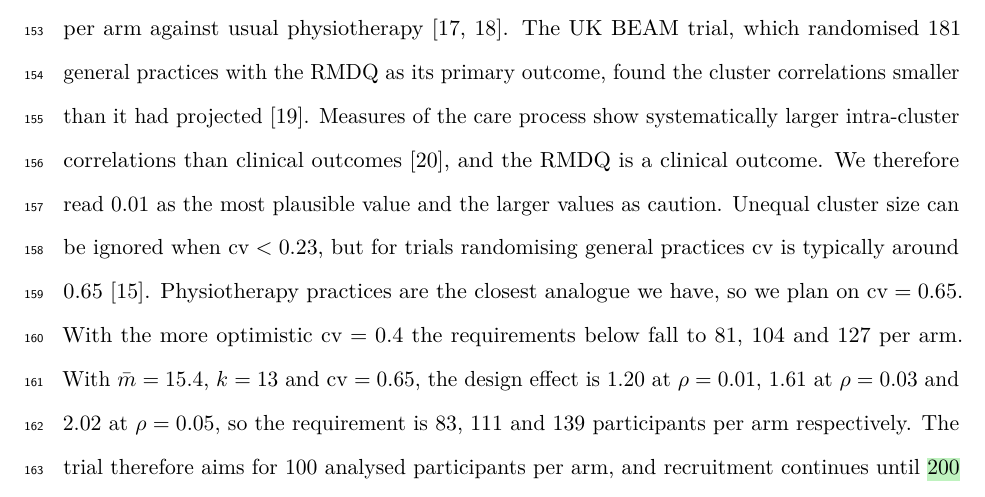
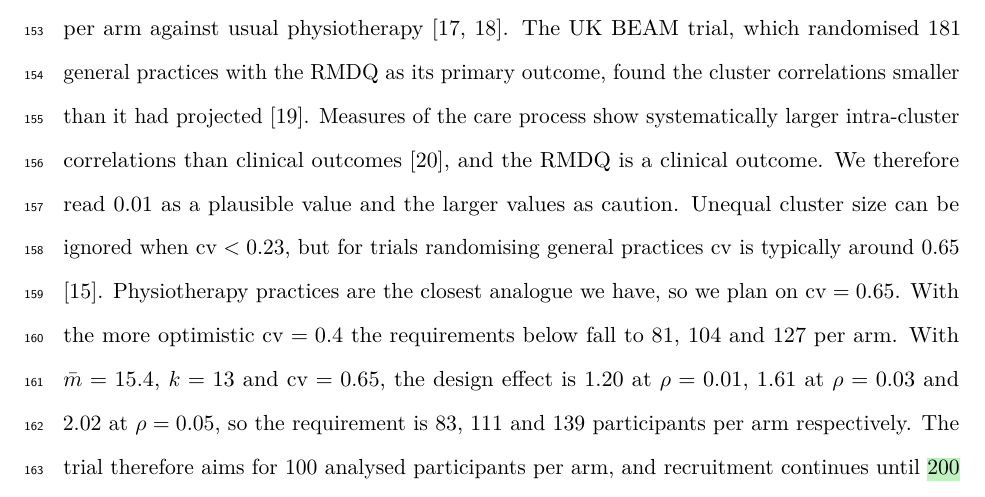
Before and after one commit to jdegenfellner/Resolve_Swiss_Statistical_Analysis_Plan, a LaTeX document (paper.tex): part of page 6 of 29, cut so that both start at the same text. Compiled offline with pdfLaTeX.

Commit message:
Soften the ICC reading to a plausible value

```diff
--- a/paper.tex
+++ b/paper.tex
@@ -312,7 +312,7 @@ general practices with the RMDQ as its primary outcome, found the cluster
 correlations smaller than it had projected \citep{ukbeam2004}. Measures of
 the care process show systematically larger intra-cluster correlations than
 clinical outcomes \citep{campbell2005}, and the RMDQ is a clinical outcome.
-We therefore read 0.01 as the most plausible value and the larger values as
+We therefore read 0.01 as a plausible value and the larger values as
 caution. Unequal cluster size can be ignored when $\mathrm{cv} < 0.23$,
 but for trials randomising general practices $\mathrm{cv}$ is typically around
 0.65 \citep{eldridge2006}. Physiotherapy practices are the closest analogue we
```
Also changed, not shown: paper.pdf.
